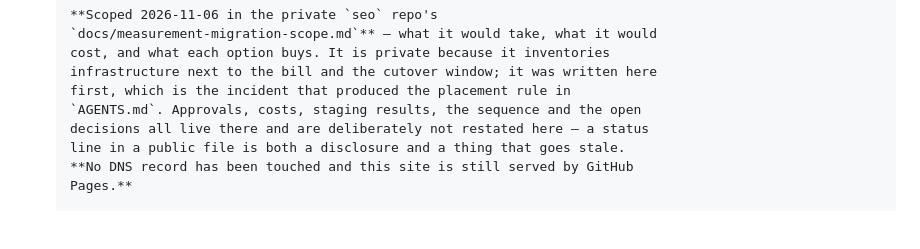
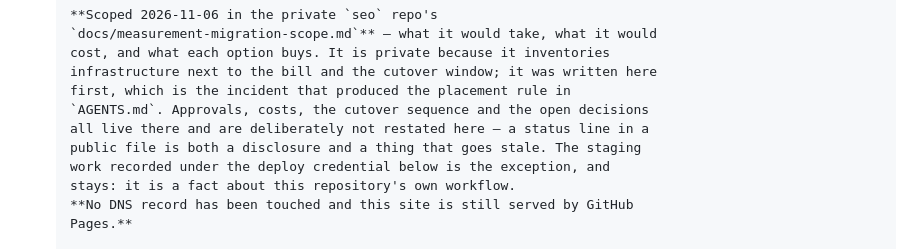
Before and after one commit to dmarc-analyzer-net/dmarc-analyzer-net.github.io, a Markdown page: docs/backlog.md, the part around the change. GitHub-like rendering; blank space fills up the shorter version.

Commit message:
Narrow a claim the same entry contradicts two bullets down
The new scope paragraph said staging results are not restated in this
file. The deploy-credential sub-item, already on main, restates them --
the environment secret, the reviewer-gated dry run, the cache override.
Name that exception rather than over-claim.

Co-Authored-By: Claude Opus 5 <noreply@anthropic.com>

```diff
--- a/docs/backlog.md
+++ b/docs/backlog.md
@@ -201,9 +201,11 @@ Keep claims truthful to the intended end state.
       cost, and what each option buys. It is private because it inventories
       infrastructure next to the bill and the cutover window; it was written here
       first, which is the incident that produced the placement rule in
-      `AGENTS.md`. Approvals, costs, staging results, the sequence and the open
-      decisions all live there and are deliberately not restated here — a status
-      line in a public file is both a disclosure and a thing that goes stale.
+      `AGENTS.md`. Approvals, costs, the cutover sequence and the open decisions
+      all live there and are deliberately not restated here — a status line in a
+      public file is both a disclosure and a thing that goes stale. The staging
+      work recorded under the deploy credential below is the exception, and
+      stays: it is a fact about this repository's own workflow.
       **No DNS record has been touched and this site is still served by GitHub
       Pages.**
 
```
